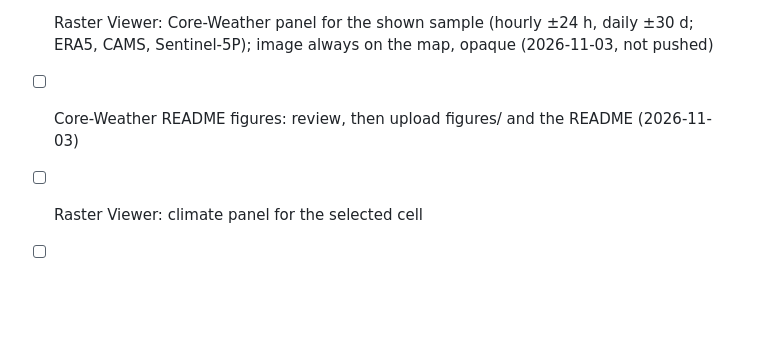
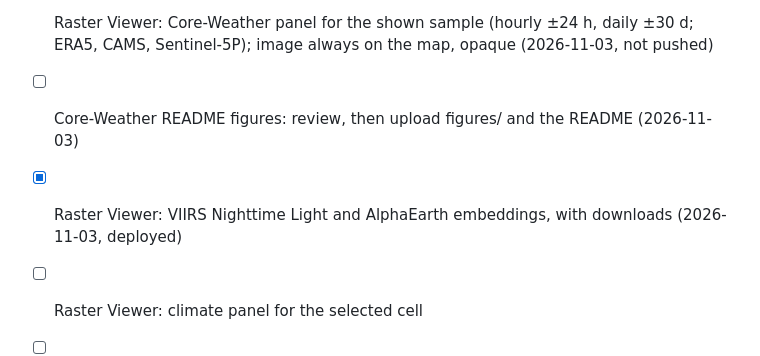
Before and after one commit to ESA-PhiLab/Major-TOM, a Markdown page: CHECKLIST.md, the part around the change. Rendered like a GitHub page; blank space fills up the shorter version.

```diff
--- a/CHECKLIST.md
+++ b/CHECKLIST.md
@@ -103,5 +103,6 @@ Workstreams are defined in [docs/STRATEGY.md](docs/STRATEGY.md).
 - [ ] Core Viewer: layout clean-up (header done locally 2026-11-02; controls, fonts, text prompt, placeholder, acquisition time)
 - [x] Raster Viewer: Core-Weather panel for the shown sample (hourly ±24 h, daily ±30 d; ERA5, CAMS, Sentinel-5P); image always on the map, opaque (2026-11-03, not pushed)
 - [ ] Core-Weather README figures: review, then upload figures/ and the README (2026-11-03)
+- [x] Raster Viewer: VIIRS Nighttime Light and AlphaEarth embeddings, with downloads (2026-11-03, deployed)
 - [ ] Raster Viewer: climate panel for the selected cell
 - [ ] Future: text search in the browser (Raster Viewer): SigLIP text encoder in transformers.js; embeddings in an inverted-file index (cluster centres loaded once, Parquet sorted by cluster, nearest clusters read by range request, optional product quantisation); check the exact SigLIP model of Core-S2RGB-SigLIP, its ONNX export and download size
```
Also changed, not shown: LOG.md (+1 -0 lines).
